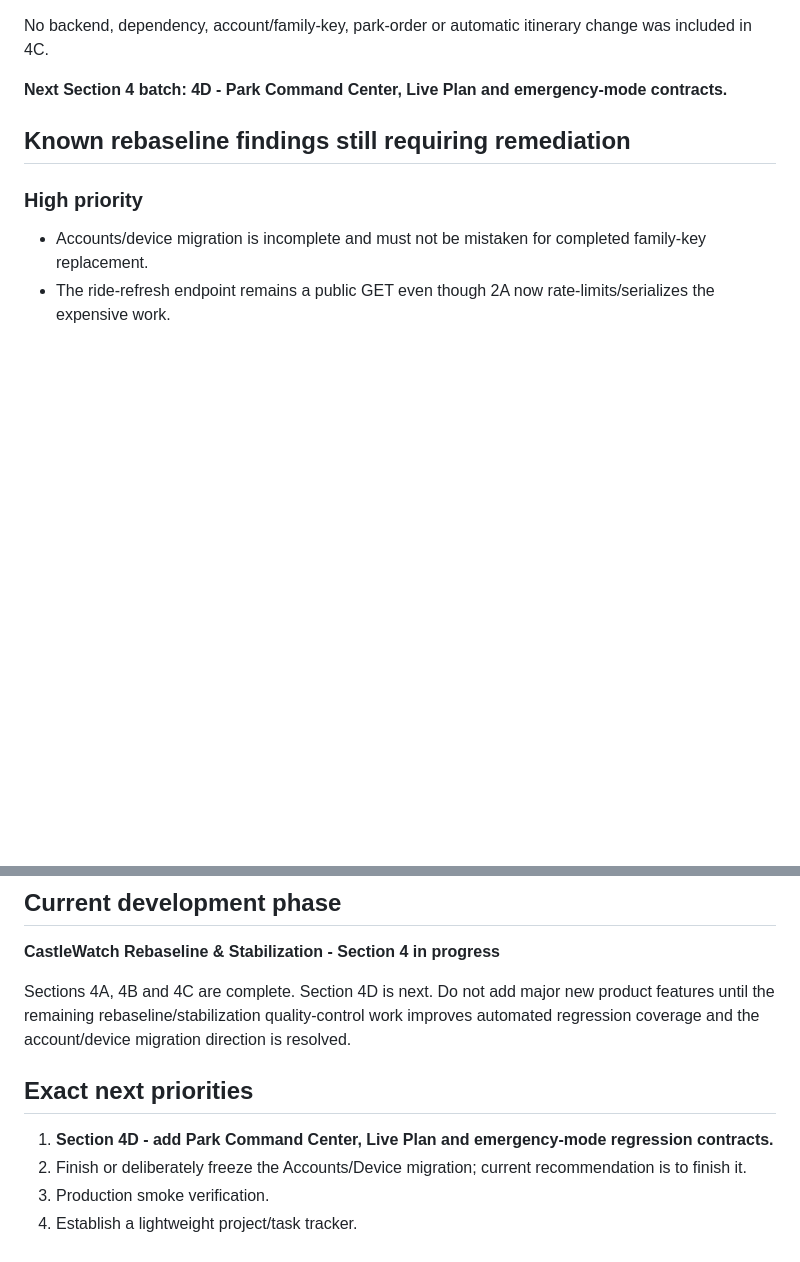
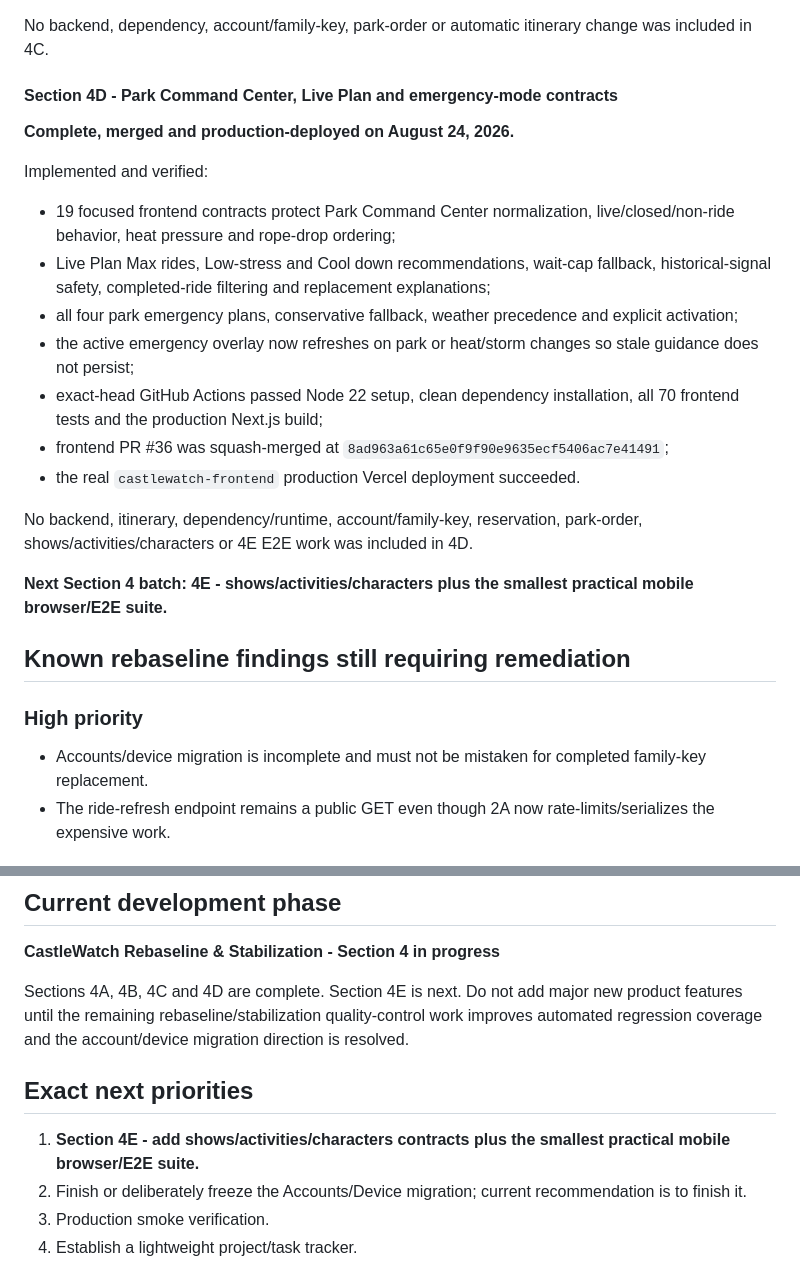
Before and after one commit to MileHighHoosier/castlewatch-2027, a Markdown page: PROJECT_STATE.md, 2 parts joined by grey strips. Drawn GitHub-style; blank space fills up the shorter version.

Commit message:
Document Section 4D completion and advance to 4E (#40)
Record the verified 4D frontend merge and production deployment, then identify 4E as the next unstarted quality-control batch.

```diff
--- a/PROJECT_STATE.md
+++ b/PROJECT_STATE.md
@@ -344,7 +344,23 @@ Implemented and verified:
 
 No backend, dependency, account/family-key, park-order or automatic itinerary change was included in 4C.
 
-**Next Section 4 batch: 4D - Park Command Center, Live Plan and emergency-mode contracts.**
+#### Section 4D - Park Command Center, Live Plan and emergency-mode contracts
+
+**Complete, merged and production-deployed on August 24, 2026.**
+
+Implemented and verified:
+
+- 19 focused frontend contracts protect Park Command Center normalization, live/closed/non-ride behavior, heat pressure and rope-drop ordering;
+- Live Plan Max rides, Low-stress and Cool down recommendations, wait-cap fallback, historical-signal safety, completed-ride filtering and replacement explanations;
+- all four park emergency plans, conservative fallback, weather precedence and explicit activation;
+- the active emergency overlay now refreshes on park or heat/storm changes so stale guidance does not persist;
+- exact-head GitHub Actions passed Node 22 setup, clean dependency installation, all 70 frontend tests and the production Next.js build;
+- frontend PR #36 was squash-merged at `8ad963a61c65e0f9f90e9635ecf5406ac7e41491`;
+- the real `castlewatch-frontend` production Vercel deployment succeeded.
+
+No backend, itinerary, dependency/runtime, account/family-key, reservation, park-order, shows/activities/characters or 4E E2E work was included in 4D.
+
+**Next Section 4 batch: 4E - shows/activities/characters plus the smallest practical mobile browser/E2E suite.**
 
 ## Known rebaseline findings still requiring remediation
 
@@ -371,11 +387,11 @@ The most recent pre-rebaseline development thread was the Accounts / Invitations
 
 **CastleWatch Rebaseline & Stabilization - Section 4 in progress**
 
-Sections 4A, 4B and 4C are complete. Section 4D is next. Do not add major new product features until the remaining rebaseline/stabilization quality-control work improves automated regression coverage and the account/device migration direction is resolved.
+Sections 4A, 4B, 4C and 4D are complete. Section 4E is next. Do not add major new product features until the remaining rebaseline/stabilization quality-control work improves automated regression coverage and the account/device migration direction is resolved.
 
 ## Exact next priorities
 
-1. **Section 4D - add Park Command Center, Live Plan and emergency-mode regression contracts.**
+1. **Section 4E - add shows/activities/characters contracts plus the smallest practical mobile browser/E2E suite.**
 2. Finish or deliberately freeze the Accounts/Device migration; current recommendation is to finish it.
 3. Production smoke verification.
 4. Establish a lightweight project/task tracker.
```
Also changed, not shown: ROADMAP.md (+3 -3 lines).
